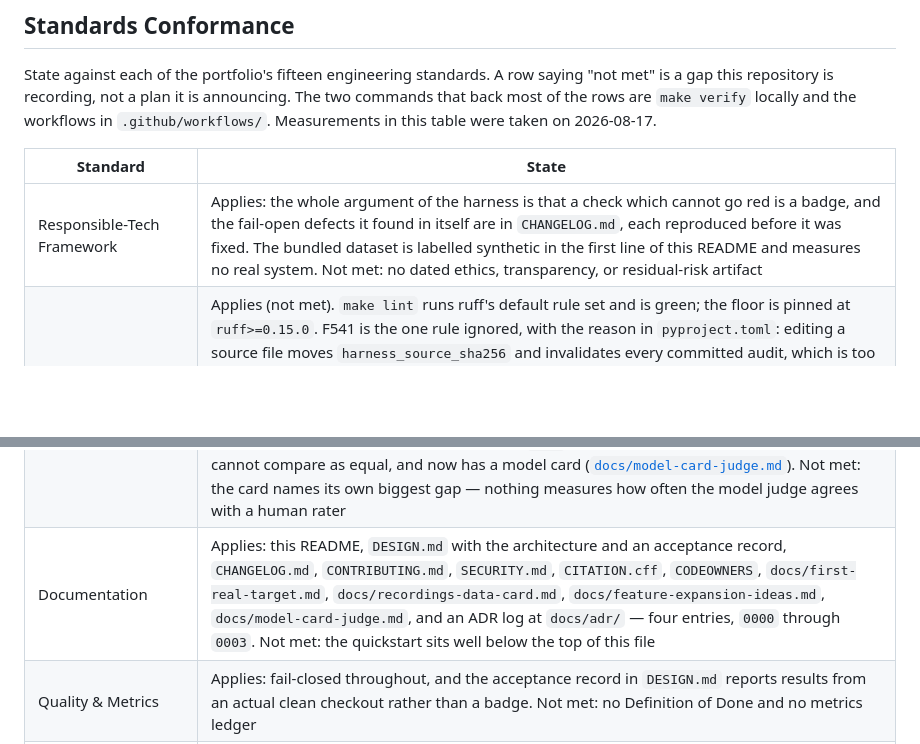
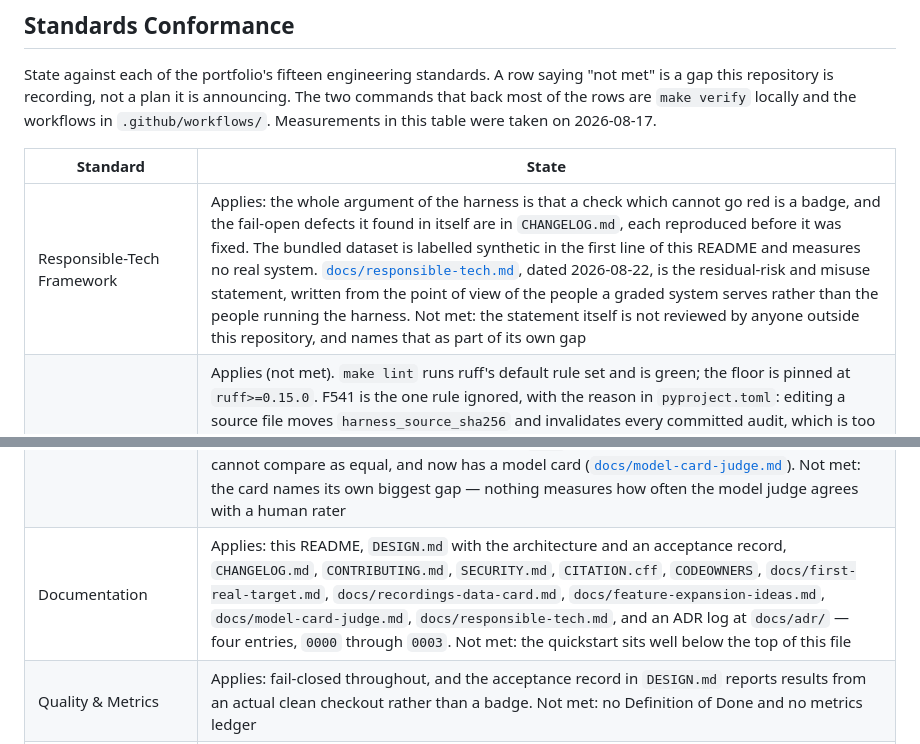
Before and after one commit to ChelseaKR/plumbline, a Markdown page: README.md, 2 parts joined by grey strips. Drawn GitHub-style; blank space fills up the shorter version.

```diff
--- a/README.md
+++ b/README.md
@@ -747,7 +747,7 @@ were taken on 2026-08-17.
 
 | Standard | State |
 |---|---|
-| Responsible-Tech Framework | Applies: the whole argument of the harness is that a check which cannot go red is a badge, and the fail-open defects it found in itself are in `CHANGELOG.md`, each reproduced before it was fixed. The bundled dataset is labelled synthetic in the first line of this README and measures no real system. Not met: no dated ethics, transparency, or residual-risk artifact |
+| Responsible-Tech Framework | Applies: the whole argument of the harness is that a check which cannot go red is a badge, and the fail-open defects it found in itself are in `CHANGELOG.md`, each reproduced before it was fixed. The bundled dataset is labelled synthetic in the first line of this README and measures no real system. [`docs/responsible-tech.md`](docs/responsible-tech.md), dated 2026-08-22, is the residual-risk and misuse statement, written from the point of view of the people a graded system serves rather than the people running the harness. Not met: the statement itself is not reviewed by anyone outside this repository, and names that as part of its own gap |
 | Code Quality | Applies (not met). `make lint` runs ruff's default rule set and is green; the floor is pinned at `ruff>=0.15.0`. F541 is the one rule ignored, with the reason in `pyproject.toml`: editing a source file moves `harness_source_sha256` and invalidates every committed audit, which is too high a price for a redundant `f` prefix. Branch coverage over `src/` is 94% against a 90% floor, enforced by `make test`. Three real gaps: the wider portfolio rule set has 304 findings (232 of them line length), `mypy` is not wired at all and reports 27 errors by default and 172 under `--strict`, and 14 functions exceed a McCabe complexity of 10. Python floor is 3.11, below the portfolio's 3.12 |
 | Security & Supply-Chain | Applies: no third-party runtime dependency, so the largest supply-chain surface does not exist here. Semgrep and full-history TruffleHog run on every push and pull request, gitleaks runs diff-scoped in pre-commit, Dependabot watches the action pins, and every `uses:` is pinned to a 40-character SHA with `persist-credentials: false`. A CycloneDX SBOM (`sbom.cdx.json`) is generated from `pyproject.toml` and checked for staleness the same way the published page is; `.github/workflows/release.yml` runs OpenSSF Scorecard and keyless-signs the SBOM with Sigstore cosign on a tag. Not met: that workflow has never run against a real tag, so none of it is an observed result yet — see the file's own header |
 | CI/CD | Applies: `tests.yml` runs the suite on CPython 3.11 through 3.14, re-runs the committed demo audit and fails on a single moved byte, and runs the tamper drill checking exit codes rather than only checking they were non-zero. `release.yml` runs on a `v*` tag (SBOM check, Scorecard, keyless signing, a published Release) or by hand via `workflow_dispatch`. Every workflow scopes `permissions:` at the top. Not met: `main` has no ruleset applied, so the gates report without blocking; `release.yml` has never actually run |
@@ -757,7 +757,7 @@ were taken on 2026-08-17.
 | Accessibility | Applies (not met). `site/index.html` is published to GitHub Pages, so this is in scope rather than exempt. `tools/build_site.py --check` proves the page is what the committed evidence produces; nothing checks the page against WCAG. The `accessibility` scoring suite is a measurement of the *target under test* and is not evidence about this page |
 | Internationalization | N/A (operator-facing audit tooling; the reports and the command-line output are English by design, and the reader is the engineer running the gate). The `multilingual` scoring suite is about the language a *target* answers in, and takes recogniser definitions from the target's own config so the list is never limited to what this repository ships |
 | AI Evaluation | Applies: this is an evaluation harness, and the harness itself is evaluated. Every suite has been observed failing on a defect it exists to catch, recorded in `proof/matrix.md` and regenerated by `tools/defect_matrix.py`. The default judge is deterministic and lexical; the optional model judge is off by default, is refused outright by `gate`, taints the run id so differently-judged runs cannot compare as equal, and now has a model card ([`docs/model-card-judge.md`](docs/model-card-judge.md)). Not met: the card names its own biggest gap — nothing measures how often the model judge agrees with a human rater |
-| Documentation | Applies: this README, `DESIGN.md` with the architecture and an acceptance record, `CHANGELOG.md`, `CONTRIBUTING.md`, `SECURITY.md`, `CITATION.cff`, `CODEOWNERS`, `docs/first-real-target.md`, `docs/recordings-data-card.md`, `docs/feature-expansion-ideas.md`, `docs/model-card-judge.md`, and an ADR log at `docs/adr/` — four entries, `0000` through `0003`. Not met: the quickstart sits well below the top of this file |
+| Documentation | Applies: this README, `DESIGN.md` with the architecture and an acceptance record, `CHANGELOG.md`, `CONTRIBUTING.md`, `SECURITY.md`, `CITATION.cff`, `CODEOWNERS`, `docs/first-real-target.md`, `docs/recordings-data-card.md`, `docs/feature-expansion-ideas.md`, `docs/model-card-judge.md`, `docs/responsible-tech.md`, and an ADR log at `docs/adr/` — four entries, `0000` through `0003`. Not met: the quickstart sits well below the top of this file |
 | Quality & Metrics | Applies: fail-closed throughout, and the acceptance record in `DESIGN.md` reports results from an actual clean checkout rather than a badge. Not met: no Definition of Done and no metrics ledger |
 | AI Development Measurement | Applies (not met). This harness was built from a functional specification with AI agents, disclosed under Status above. No baseline and no outcome metrics are recorded for that development stream |
 | Incident Response | Applies: [`SECURITY.md`](SECURITY.md) is the private reporting channel and carries the acknowledgement and fix SLA, and names integrity refusal as a security property rather than only a correctness one. Not met: no severity-label convention and no committed-postmortem requirement |
```
Also changed, not shown: CHANGELOG.md (+10 -0 lines), docs/responsible-tech.md (added, +127 -0 lines).
